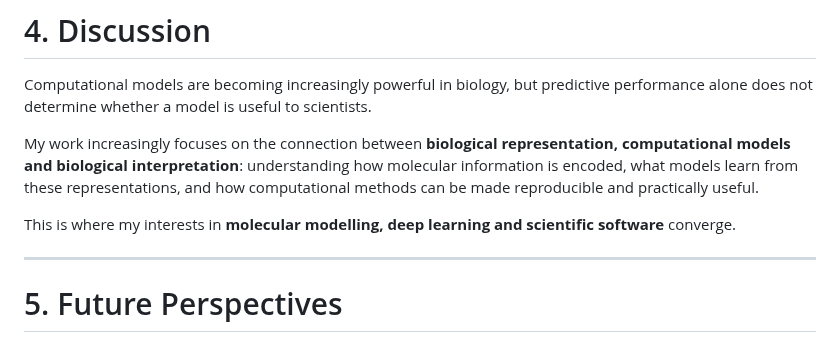
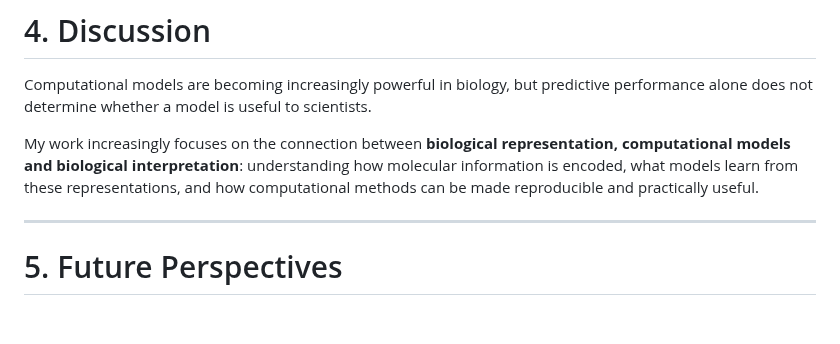
Before and after one commit to SerenaRosi/SerenaRosi, a Markdown page: README.md, the part around the change. Drawn GitHub-style; blank space fills up the shorter version.

```diff
--- a/README.md
+++ b/README.md
@@ -132,8 +132,6 @@ Computational models are becoming increasingly powerful in biology, but predicti
 
 My work increasingly focuses on the connection between **biological representation, computational models and biological interpretation**: understanding how molecular information is encoded, what models learn from these representations, and how computational methods can be made reproducible and practically useful.
 
-This is where my interests in **molecular modelling, deep learning and scientific software** converge.
-
 ---
 
 # 5. Future Perspectives
```
